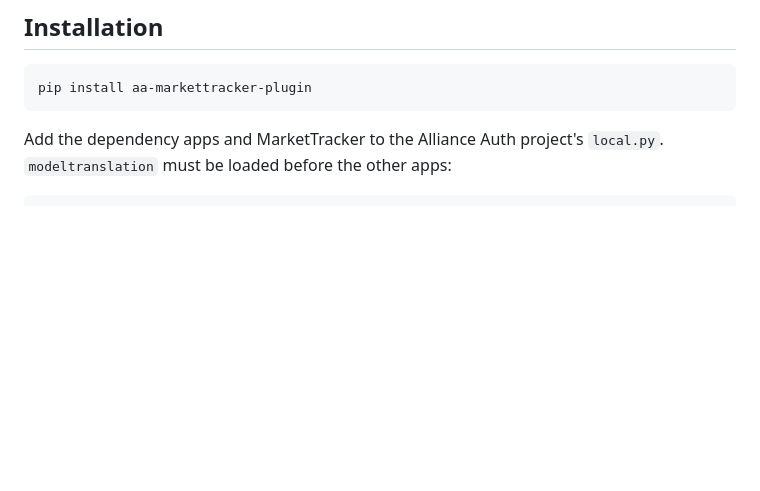
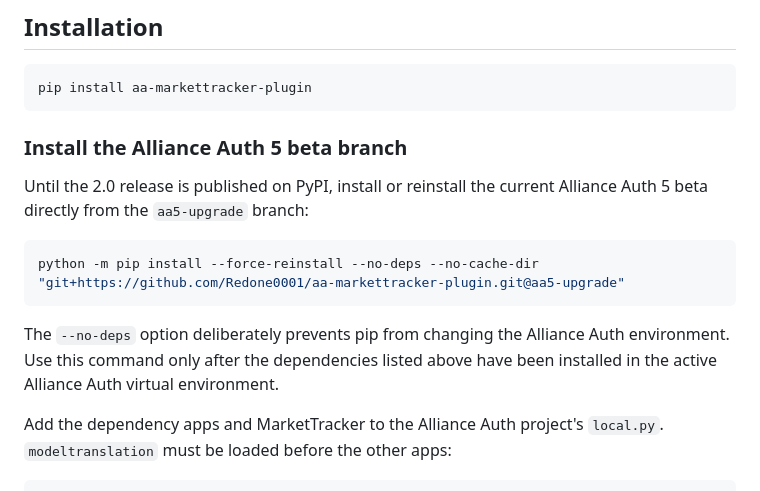
Before and after one commit to Redone0001/aa-markettracker-plugin, a Markdown page: README.md, the part around the change. GitHub-like rendering; blank space fills up the shorter version.

Commit message:
Document AA 5 beta branch installation

````diff
--- a/README.md
+++ b/README.md
@@ -34,6 +34,19 @@ must upgrade Alliance Auth before installing this release.
 ```bash
 pip install aa-markettracker-plugin
 ```
+
+### Install the Alliance Auth 5 beta branch
+
+Until the 2.0 release is published on PyPI, install or reinstall the current
+Alliance Auth 5 beta directly from the `aa5-upgrade` branch:
+
+```bash
+python -m pip install --force-reinstall --no-deps --no-cache-dir "git+https://github.com/Redone0001/aa-markettracker-plugin.git@aa5-upgrade"
+```
+
+The `--no-deps` option deliberately prevents pip from changing the Alliance
+Auth environment. Use this command only after the dependencies listed above
+have been installed in the active Alliance Auth virtual environment.
 
 Add the dependency apps and MarketTracker to the Alliance Auth project's
 `local.py`. `modeltranslation` must be loaded before the other apps:
````
